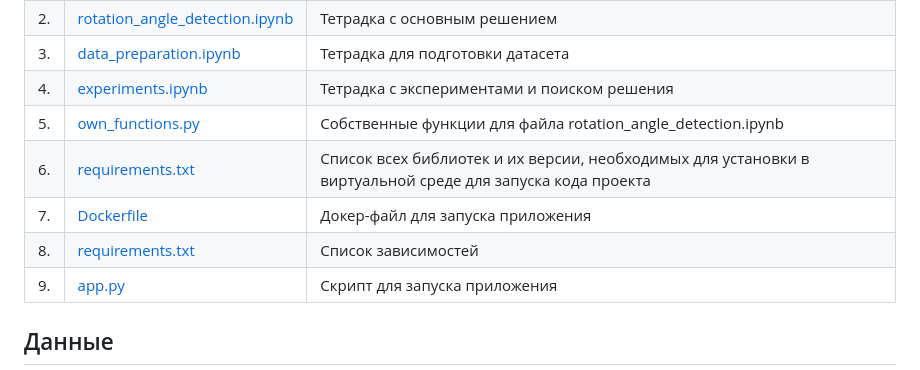
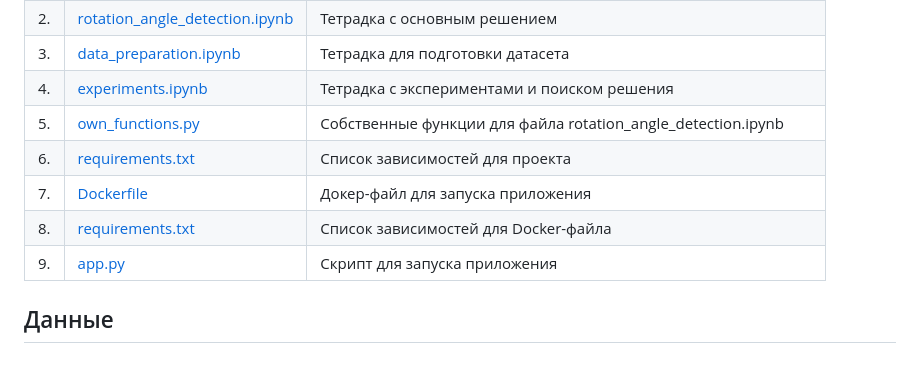
Before and after one commit to IliaShi/donor_search, a Markdown page: README.md, the part around the change. Drawn GitHub-style.

```diff
--- a/README.md
+++ b/README.md
@@ -22,9 +22,9 @@
 | 3.   | [data_preparation.ipynb](https://github.com/IliaShi/donor_search/blob/main/data_preparation.ipynb) | Тетрадка для подготовки датасета |
 | 4.   | [experiments.ipynb](https://github.com/IliaShi/donor_search/blob/main/experiments.ipynb) | Тетрадка с экспериментами и поиском решения |
 | 5.   | [own_functions.py](https://github.com/IliaShi/donor_search/blob/main/own_functions.py) | Собственные функции для файла rotation_angle_detection.ipynb  |
-| 6.   | [requirements.txt](https://github.com/IliaShi/donor_search/blob/main/requirements.txt) | Список всех библиотек и их версии, необходимых для установки в виртуальной среде для запуска кода проекта |
+| 6.   | [requirements.txt](https://github.com/IliaShi/donor_search/blob/main/requirements.txt) | Список зависимостей для проекта |
 | 7.   | [Dockerfile](https://github.com/IliaShi/donor_search/blob/main/app/Dockerfile) | Докер-файл для запуска приложения |
-| 8.   | [requirements.txt](https://github.com/IliaShi/donor_search/blob/main/app/requirements.txt) | Список зависимостей |
+| 8.   | [requirements.txt](https://github.com/IliaShi/donor_search/blob/main/app/requirements.txt) | Список зависимостей для Docker-файла |
 | 9.   | [app.py](https://github.com/IliaShi/donor_search/blob/main/app/scr/app.py) |Скрипт для запуска приложения |
 
 ## Данные
```
